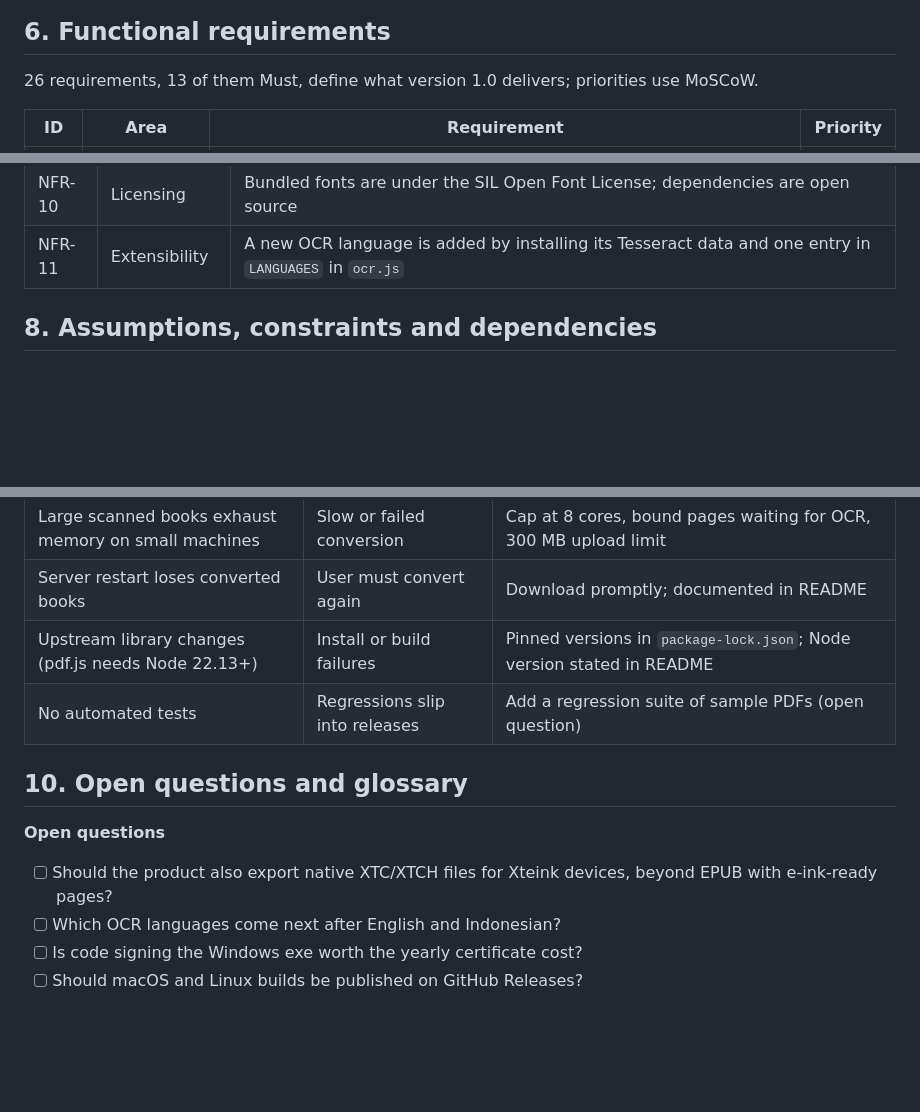
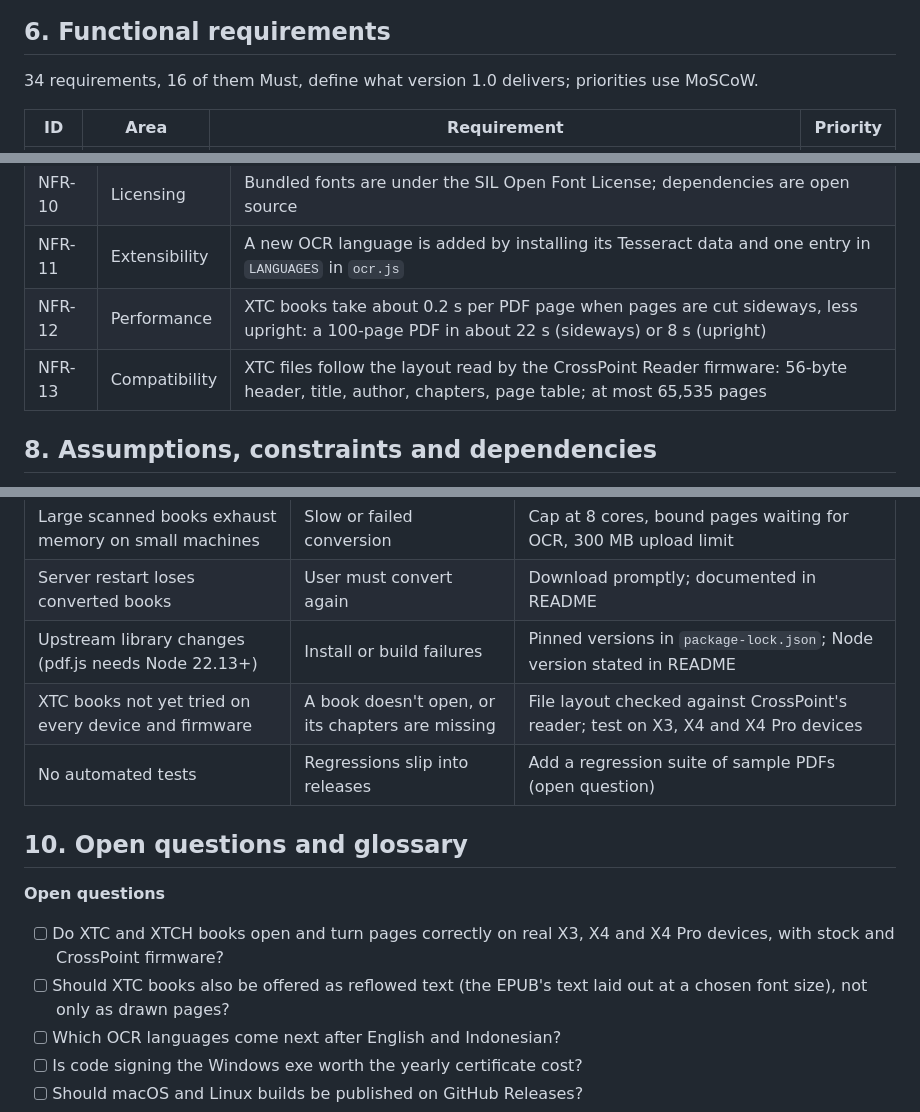
Before and after one commit to achmadm23/convertPdf, a Markdown page: brd.md, 3 parts joined by grey strips. GitHub-like rendering; blank space fills up the shorter version.

```diff
--- a/brd.md
+++ b/brd.md
@@ -86,6 +103,6 @@ Pages without a text layer go through OCR first; after conversion the user can f
 ## 6. Functional requirements
 
-26 requirements, 13 of them Must, define what version 1.0 delivers; priorities use MoSCoW.
+34 requirements, 16 of them Must, define what version 1.0 delivers; priorities use MoSCoW.
 
 | ID | Area | Requirement | Priority |
 | --- | --- | --- | --- |
@@ -133,6 +158,8 @@ Privacy and a no-setup install matter as much as conversion quality: the product
 | NFR-09 | Usability | Plain-language progress, for example "Reading scanned pages: 57 of 244", with time left |
 | NFR-10 | Licensing | Bundled fonts are under the SIL Open Font License; dependencies are open source |
 | NFR-11 | Extensibility | A new OCR language is added by installing its Tesseract data and one entry in `LANGUAGES` in `ocr.js` |
+| NFR-12 | Performance | XTC books take about 0.2 s per PDF page when pages are cut sideways, less upright: a 100-page PDF in about 22 s (sideways) or 8 s (upright) |
+| NFR-13 | Compatibility | XTC files follow the layout read by the CrossPoint Reader firmware: 56-byte header, title, author, chapters, page table; at most 65,535 pages |
 
 ## 8. Assumptions, constraints and dependencies
 
@@ -179,13 +207,15 @@ The largest risk is OCR quality on hard pages; the review tools exist to contain
 | Large scanned books exhaust memory on small machines | Slow or failed conversion | Cap at 8 cores, bound pages waiting for OCR, 300 MB upload limit |
 | Server restart loses converted books | User must convert again | Download promptly; documented in README |
 | Upstream library changes (pdf.js needs Node 22.13+) | Install or build failures | Pinned versions in `package-lock.json`; Node version stated in README |
+| XTC books not yet tried on every device and firmware | A book doesn't open, or its chapters are missing | File layout checked against CrossPoint's reader; test on X3, X4 and X4 Pro devices |
 | No automated tests | Regressions slip into releases | Add a regression suite of sample PDFs (open question) |
 
 ## 10. Open questions and glossary
 
 **Open questions**
 
-- [ ] Should the product also export native XTC/XTCH files for Xteink devices, beyond EPUB with e-ink-ready pages?
+- [ ] Do XTC and XTCH books open and turn pages correctly on real X3, X4 and X4 Pro devices, with stock and CrossPoint firmware?
+- [ ] Should XTC books also be offered as reflowed text (the EPUB's text laid out at a chosen font size), not only as drawn pages?
 - [ ] Which OCR languages come next after English and Indonesian?
 - [ ] Is code signing the Windows exe worth the yearly certificate cost?
 - [ ] Should macOS and Linux builds be published on GitHub Releases?
```
Also changed, not shown: other parts of brd.md (+30 -3 lines).
